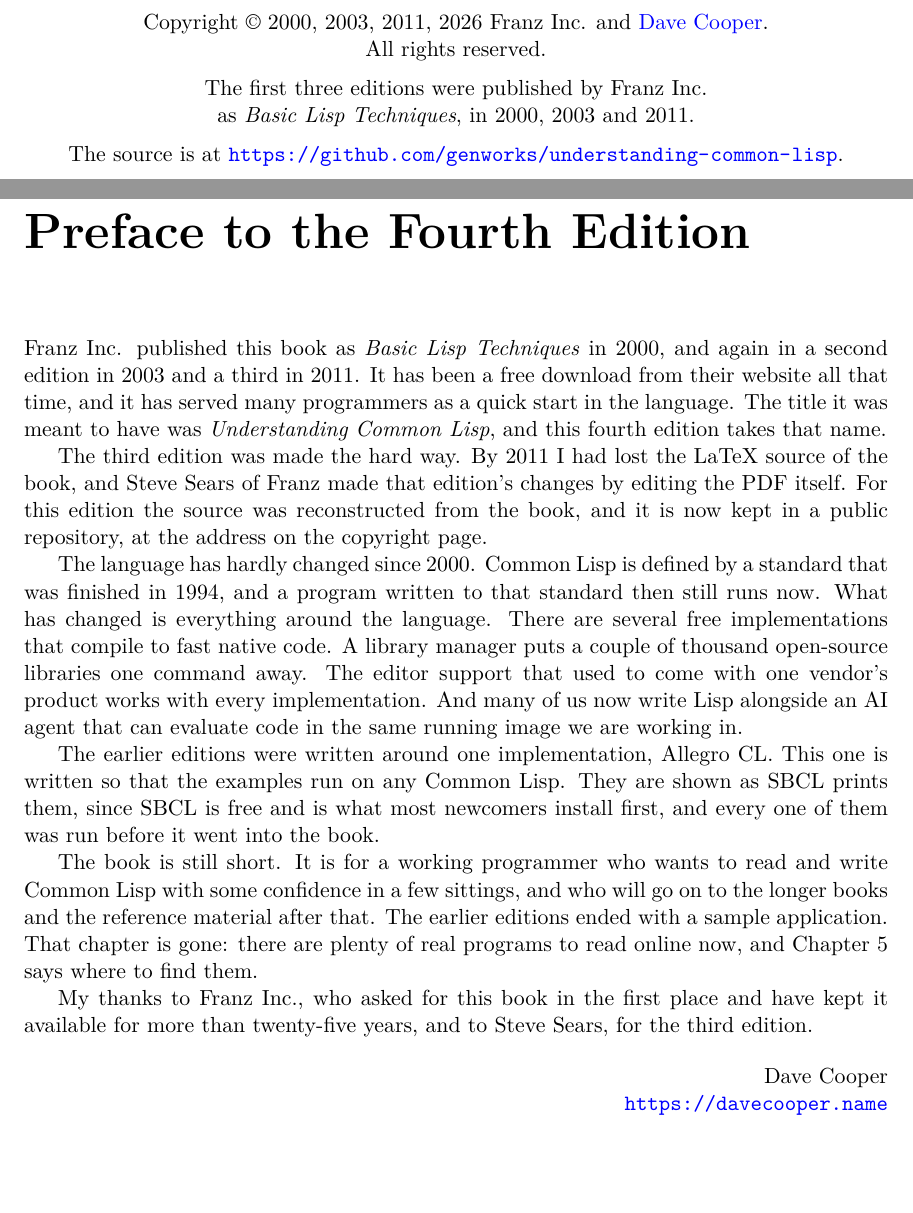
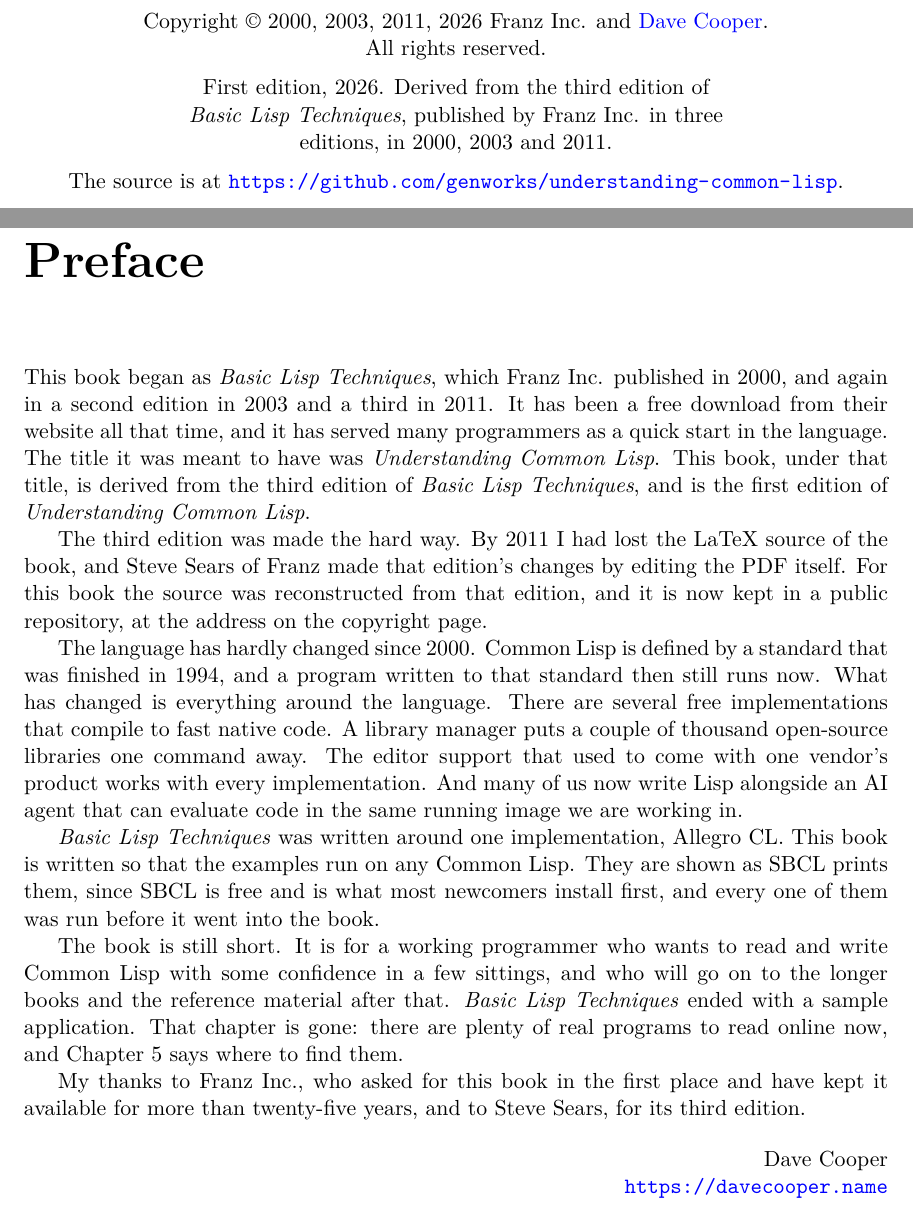
Before and after one commit to genworks/understanding-common-lisp, a LaTeX thesis (main.tex): two parts of pages 2 and 3 of 67, joined at a grey line, cut so that both start at the same text, the shorter picture padded with empty space. Compiled offline with pdfLaTeX.

Commit message:
The first edition of Understanding Common Lisp
Not a fourth edition: this book is the first edition of Understanding
Common Lisp, derived from the third edition of Basic Lisp Techniques,
which Franz published in 2000, 2003 and 2011.  The title page,
copyright page, preface, foreword note, chapter 4 and README say so.

Co-Authored-By: Claude Opus 5.5 <noreply@anthropic.com>

```diff
--- a/main.tex
+++ b/main.tex
@@ -25,7 +25,7 @@
 
 \title{Understanding Common Lisp}
 \author{\href{https://davecooper.name}{Dave Cooper}}
-\date{Fourth Edition, 2026}
+\date{First Edition, 2026}
 
 \begin{document}
 
@@ -42,8 +42,9 @@
 All rights reserved.
 
 \medskip
-The first three editions were published by Franz Inc.\\
-as \emph{Basic Lisp Techniques}, in 2000, 2003 and 2011.
+First edition, 2026. Derived from the third edition of\\
+\emph{Basic Lisp Techniques}, published by Franz Inc. in three\\
+editions, in 2000, 2003 and 2011.
 
 \medskip
 The source is at
@@ -53,20 +54,22 @@
 \clearpage
 
 % Preface
-\chapter*{Preface to the Fourth Edition}
-\addcontentsline{toc}{chapter}{Preface to the Fourth Edition}
+\chapter*{Preface}
+\addcontentsline{toc}{chapter}{Preface}
 
-Franz Inc. published this book as \emph{Basic Lisp Techniques} in
-2000, and again in a second edition in 2003 and a third in 2011. It
-has been a free download from their website all that time, and it has
-served many programmers as a quick start in the language. The title it
-was meant to have was \emph{Understanding Common Lisp}, and this
-fourth edition takes that name.
+This book began as \emph{Basic Lisp Techniques}, which Franz Inc.
+published in 2000, and again in a second edition in 2003 and a third
+in 2011. It has been a free download from their website all that time,
+and it has served many programmers as a quick start in the language.
+The title it was meant to have was \emph{Understanding Common Lisp}.
+This book, under that title, is derived from the third edition of
+\emph{Basic Lisp Techniques}, and is the first edition of
+\emph{Understanding Common Lisp}.
 
 The third edition was made the hard way. By 2011 I had lost the LaTeX
 source of the book, and Steve Sears of Franz made that edition's
-changes by editing the PDF itself. For this edition the source was
-reconstructed from the book, and it is now kept in a public
+changes by editing the PDF itself. For this book the source was
+reconstructed from that edition, and it is now kept in a public
 repository, at the address on the copyright page.
 
 The language has hardly changed since 2000. Common Lisp is defined by
@@ -79,8 +82,8 @@
 And many of us now write Lisp alongside an AI agent that can evaluate
 code in the same running image we are working in.
 
-The earlier editions were written around one implementation, Allegro
-CL. This one is written so that the examples run on any Common Lisp. They
+\emph{Basic Lisp Techniques} was written around one implementation,
+Allegro CL. This book is written so that the examples run on any Common Lisp. They
 are shown as SBCL prints them, since SBCL is free and is what most
 newcomers install first, and every one of them was run before it went
 into the book.
@@ -88,13 +91,13 @@
 The book is still short. It is for a working programmer who wants to
 read and write Common Lisp with some confidence in a few sittings, and
 who will go on to the longer books and the reference material after
-that. The earlier editions ended with a sample application. That
-chapter is gone: there are plenty of real programs to read online now,
+that. \emph{Basic Lisp Techniques} ended with a sample application.
+That chapter is gone: there are plenty of real programs to read online now,
 and Chapter~5 says where to find them.
 
 My thanks to Franz Inc., who asked for this book in the first place
 and have kept it available for more than twenty-five years, and to
-Steve Sears, for the third edition.
+Steve Sears, for its third edition.
 
 \begin{flushright}
 Dave Cooper\\
```
Also changed, not shown: chapter4.tex (+1 -1 lines), README.md, main.tex (2 more changed lines).
